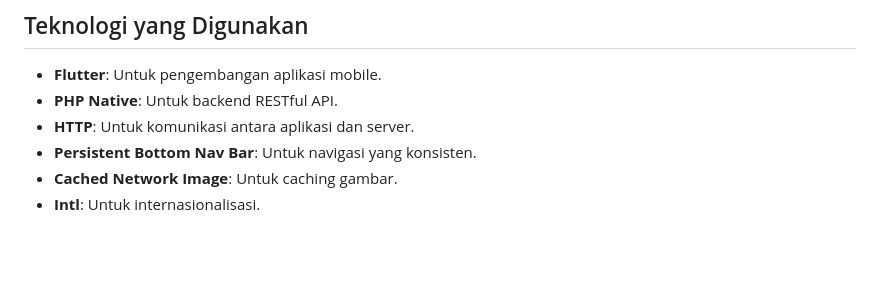
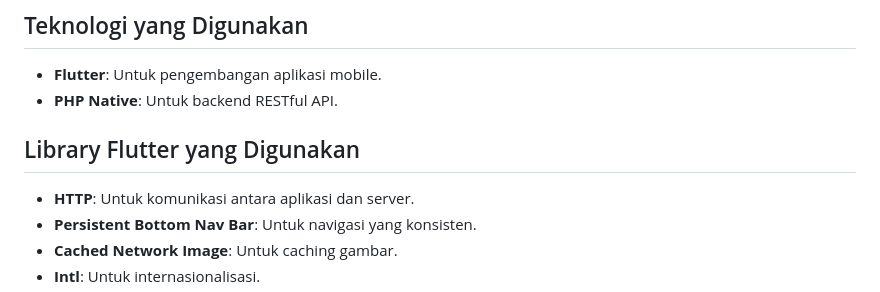
Before and after one commit to dayatt16/school_app_flutter_php, a Markdown page: README.md, the part around the change. Rendered like a GitHub page; blank space fills up the shorter version.

```diff
--- a/README.md
+++ b/README.md
@@ -11,6 +11,7 @@ School App MP4 adalah aplikasi Flutter yang dirancang untuk manajemen sekolah, d
 
 - **Flutter**: Untuk pengembangan aplikasi mobile.
 - **PHP Native**: Untuk backend RESTful API.
+## Library Flutter yang Digunakan
 - **HTTP**: Untuk komunikasi antara aplikasi dan server.
 - **Persistent Bottom Nav Bar**: Untuk navigasi yang konsisten.
 - **Cached Network Image**: Untuk caching gambar.
```
